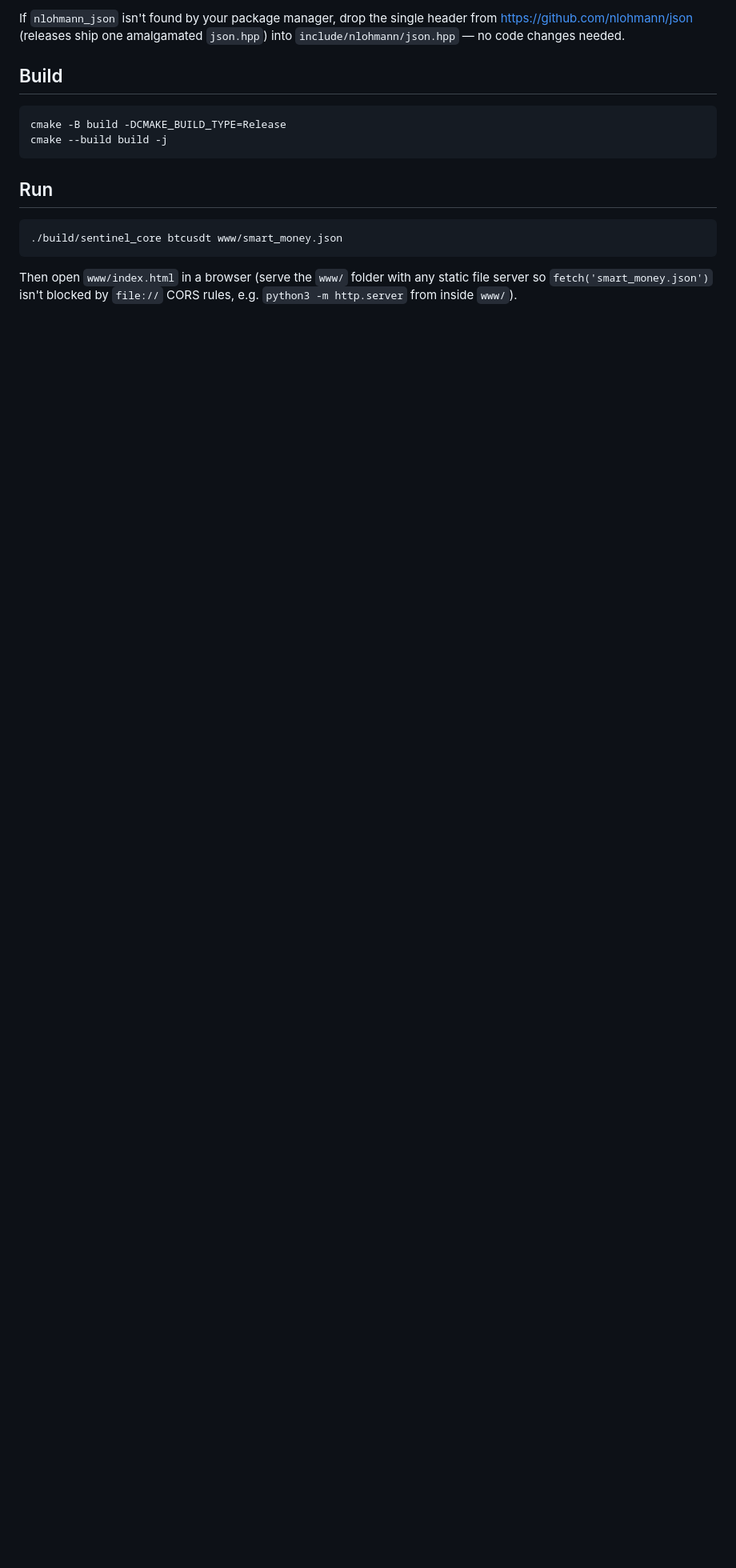
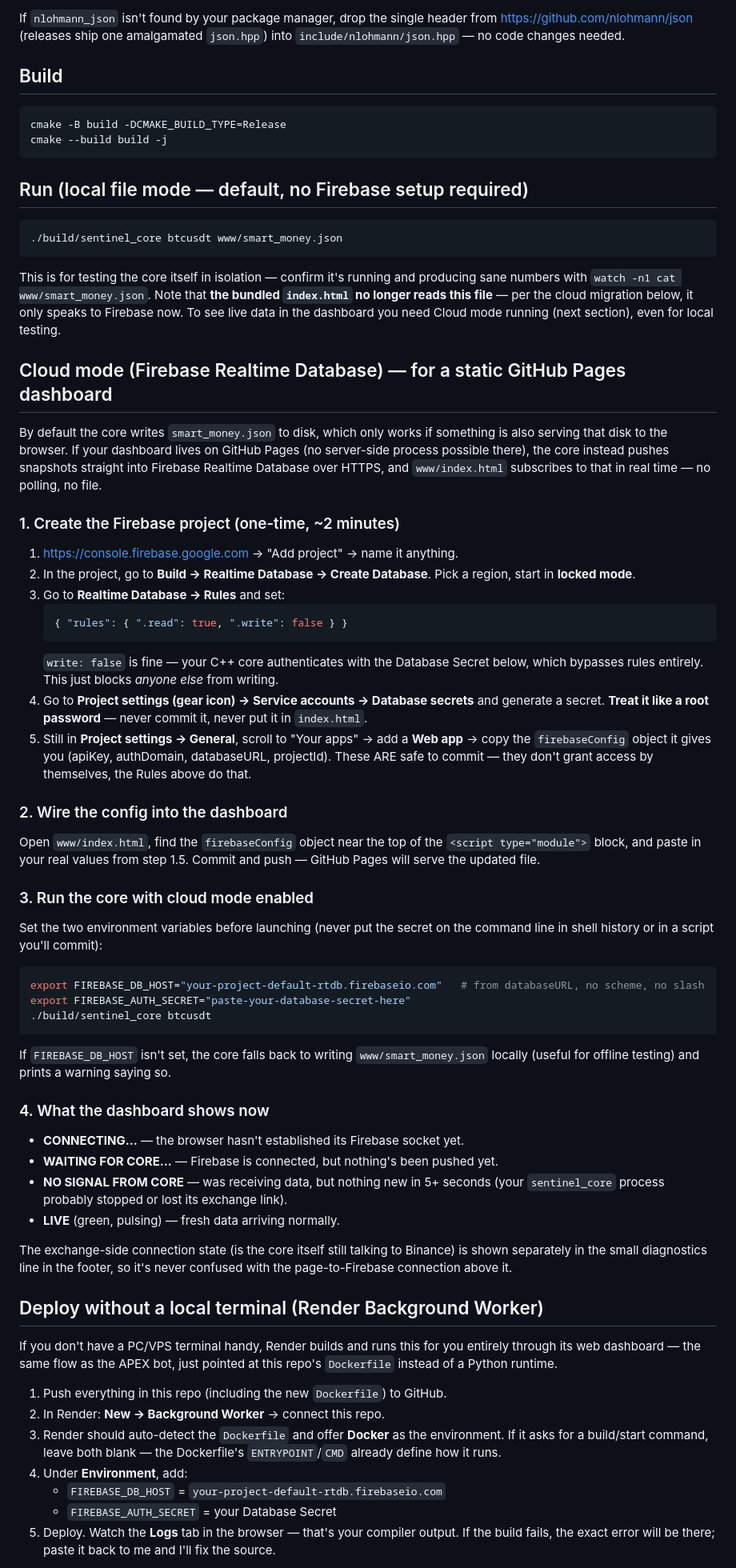
Before and after one commit to vladislavdim/High-Frequency, a Markdown page: README.md, the part around one of its changes. Shown at 80% size. GitHub-like rendering; blank space fills up the shorter version.

````diff
--- a/README.md
+++ b/README.md
@@ -57,12 +59,95 @@ cmake -B build -DCMAKE_BUILD_TYPE=Release
 cmake --build build -j
 ```
 
-## Run
+## Run (local file mode — default, no Firebase setup required)
 
 ```bash
 ./build/sentinel_core btcusdt www/smart_money.json
 ```
 
-Then open `www/index.html` in a browser (serve the `www/` folder with any
-static file server so `fetch('smart_money.json')` isn't blocked by
-`file://` CORS rules, e.g. `python3 -m http.server` from inside `www/`).
+This is for testing the core itself in isolation — confirm it's running and
+producing sane numbers with `watch -n1 cat www/smart_money.json`. Note that
+**the bundled `index.html` no longer reads this file** — per the cloud
+migration below, it only speaks to Firebase now. To see live data in the
+dashboard you need Cloud mode running (next section), even for local testing.
+
+## Cloud mode (Firebase Realtime Database) — for a static GitHub Pages dashboard
+
+By default the core writes `smart_money.json` to disk, which only works if
+something is also serving that disk to the browser. If your dashboard lives
+on GitHub Pages (no server-side process possible there), the core instead
+pushes snapshots straight into Firebase Realtime Database over HTTPS, and
+`www/index.html` subscribes to that in real time — no polling, no file.
+
+### 1. Create the Firebase project (one-time, ~2 minutes)
+
+1. https://console.firebase.google.com → "Add project" → name it anything.
+2. In the project, go to **Build → Realtime Database → Create Database**.
+   Pick a region, start in **locked mode**.
+3. Go to **Realtime Database → Rules** and set:
+   ```json
+   { "rules": { ".read": true, ".write": false } }
+   ```
+   `write: false` is fine — your C++ core authenticates with the Database
+   Secret below, which bypasses rules entirely. This just blocks *anyone
+   else* from writing.
+4. Go to **Project settings (gear icon) → Service accounts → Database secrets**
+   and generate a secret. **Treat it like a root password** — never commit
+   it, never put it in `index.html`.
+5. Still in **Project settings → General**, scroll to "Your apps" → add a
+   **Web app** → copy the `firebaseConfig` object it gives you (apiKey,
+   authDomain, databaseURL, projectId). These ARE safe to commit — they
+   don't grant access by themselves, the Rules above do that.
+
+### 2. Wire the config into the dashboard
+
+Open `www/index.html`, find the `firebaseConfig` object near the top of the
+`<script type="module">` block, and paste in your real values from step 1.5.
+Commit and push — GitHub Pages will serve the updated file.
+
+### 3. Run the core with cloud mode enabled
+
+Set the two environment variables before launching (never put the secret on
+the command line in shell history or in a script you'll commit):
+
+```bash
+export FIREBASE_DB_HOST="your-project-default-rtdb.firebaseio.com"   # from databaseURL, no scheme, no slash
+export FIREBASE_AUTH_SECRET="paste-your-database-secret-here"
+./build/sentinel_core btcusdt
+```
+
+If `FIREBASE_DB_HOST` isn't set, the core falls back to writing
+`www/smart_money.json` locally (useful for offline testing) and prints a
+warning saying so.
+
+### 4. What the dashboard shows now
+
+- **CONNECTING...** — the browser hasn't established its Firebase socket yet.
+- **WAITING FOR CORE...** — Firebase is connected, but nothing's been pushed yet.
+- **NO SIGNAL FROM CORE** — was receiving data, but nothing new in 5+ seconds
+  (your `sentinel_core` process probably stopped or lost its exchange link).
+- **LIVE** (green, pulsing) — fresh data arriving normally.
+
+The exchange-side connection state (is the core itself still talking to
+Binance) is shown separately in the small diagnostics line in the footer,
+so it's never confused with the page-to-Firebase connection above it.
+
+
+## Deploy without a local terminal (Render Background Worker)
+
+If you don't have a PC/VPS terminal handy, Render builds and runs this for
+you entirely through its web dashboard — the same flow as the APEX bot,
+just pointed at this repo's `Dockerfile` instead of a Python runtime.
+
+1. Push everything in this repo (including the new `Dockerfile`) to GitHub.
+2. In Render: **New → Background Worker** → connect this repo.
+3. Render should auto-detect the `Dockerfile` and offer **Docker** as the
+   environment. If it asks for a build/start command, leave both blank —
+   the Dockerfile's `ENTRYPOINT`/`CMD` already define how it runs.
+4. Under **Environment**, add:
+   - `FIREBASE_DB_HOST` = `your-project-default-rtdb.firebaseio.com`
+   - `FIREBASE_AUTH_SECRET` = your Database Secret
+5. Deploy. Watch the **Logs** tab in the browser — that's your compiler
+   output. If the build fails, the exact error will be there; paste it back
+   to me and I'll fix the source.
+
````
Also changed, not shown: other parts of README.md (+9 -2 lines).
